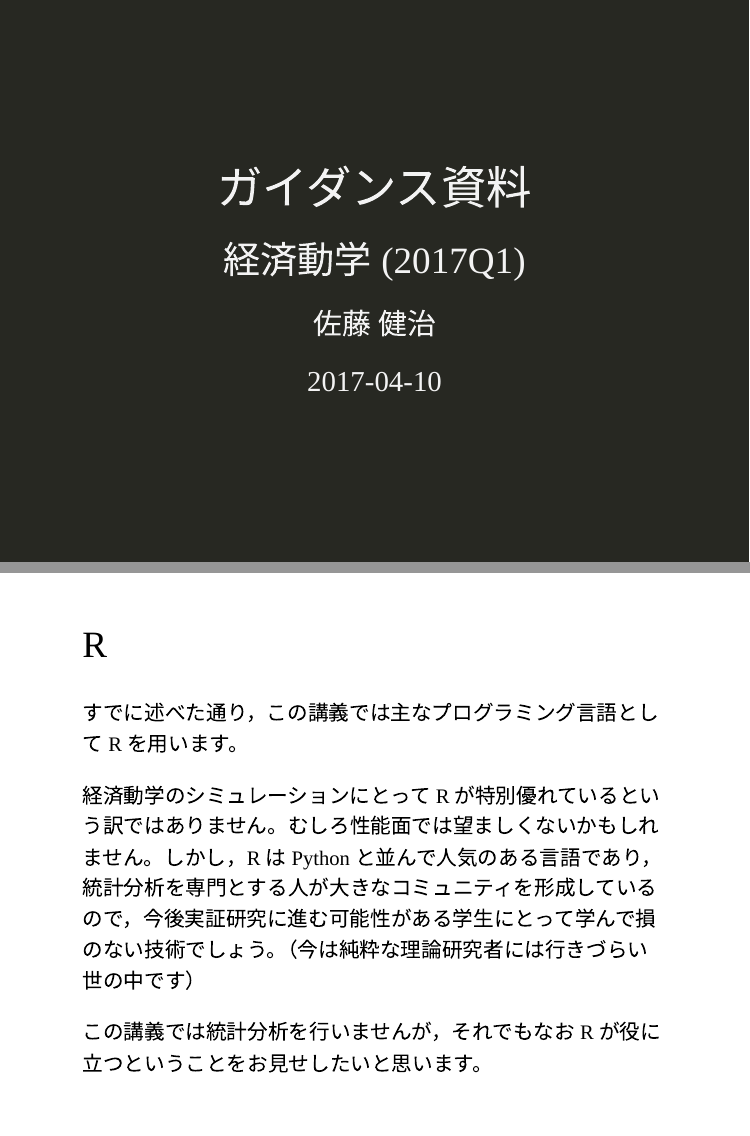
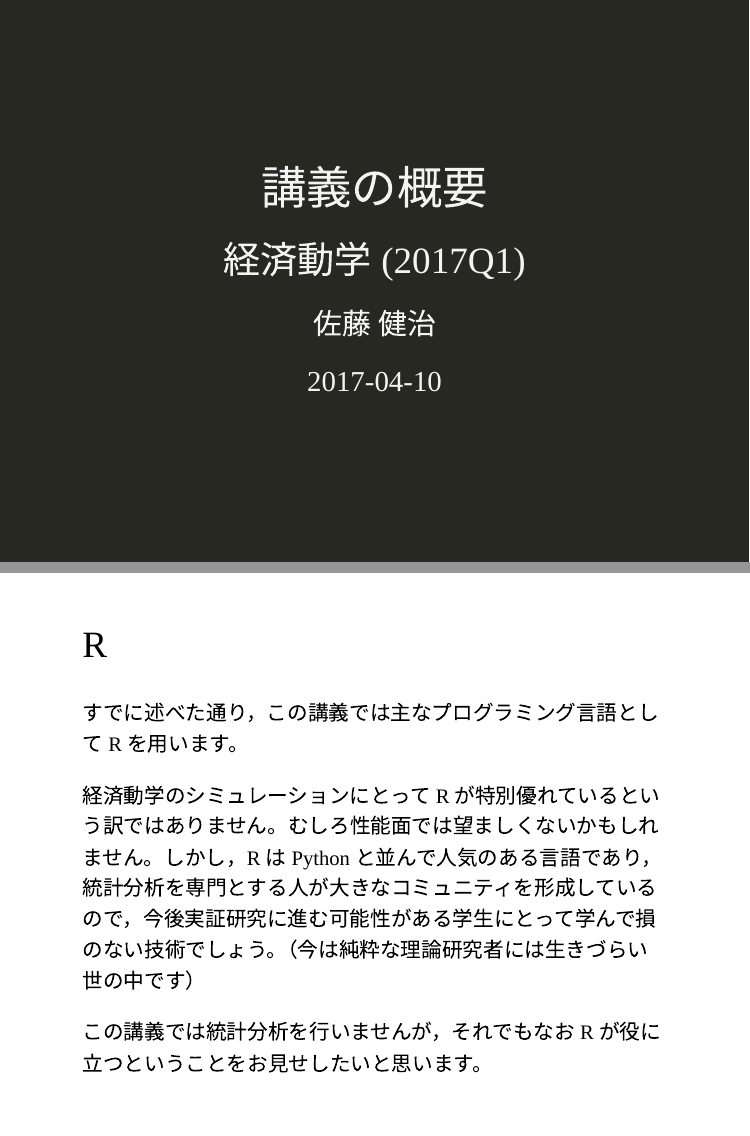
Before and after one commit to rokko-ed17q1/slides, an R Markdown document (day01/day01.Rmd): pages 1 and 14 of 55, joined at a grey line. Rendered offline with R 4.5, knitr and Pandoc, with nearby package versions; the slides are laid out offline by our stand-in for remark.js, each with all of its steps uncovered, in fonts that may differ from those the slides ask for, and without slide numbers, shadows or browser add-ons; some code elsewhere in the file could not run offline.

Commit message:
Change file names. Fix typo.

```diff
--- a/day01/guidance.Rmd
+++ b/day01/day01.Rmd
@@ -1,5 +1,5 @@
 ---
-title: "ガイダンス資料"
+title: "講義の概要"
 author: "佐藤 健治"
 date: '2017-04-10'
 output:
@@ -152,7 +152,7 @@ R 以外の言語で相談がある場合にも対応できます（たぶん）
 
 すでに述べた通り，この講義では主なプログラミング言語として R を用います。
 
-経済動学のシミュレーションにとって R が特別優れているという訳ではありません。むしろ性能面では望ましくないかもしれません。しかし，R は Python と並んで人気のある言語であり，統計分析を専門とする人が大きなコミュニティを形成しているので，今後実証研究に進む可能性がある学生にとって学んで損のない技術でしょう。（今は純粋な理論研究者には行きづらい世の中です）
+経済動学のシミュレーションにとって R が特別優れているという訳ではありません。むしろ性能面では望ましくないかもしれません。しかし，R は Python と並んで人気のある言語であり，統計分析を専門とする人が大きなコミュニティを形成しているので，今後実証研究に進む可能性がある学生にとって学んで損のない技術でしょう。（今は純粋な理論研究者には生きづらい世の中です）
 
 この講義では統計分析を行いませんが，それでもなお R が役に立つということをお見せしたいと思います。
 
```
Also changed, not shown: day01/day01.html.
